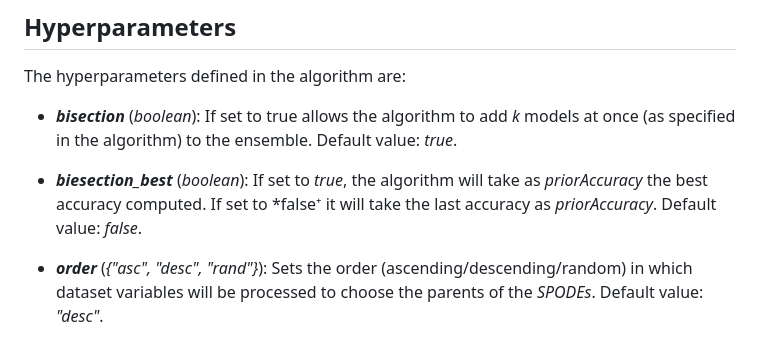
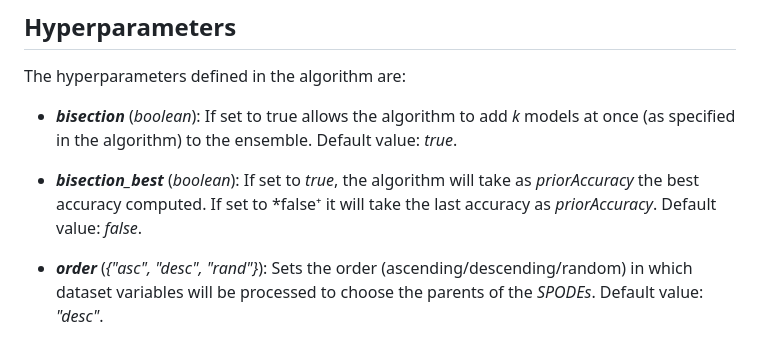
Before and after one commit to rmontanana/BayesNet_vcpkg, a Markdown page: docs/BoostAODE.md, the part around the change. Rendered like a GitHub page.

Commit message:
Fix mispell mistake in doc

```diff
--- a/docs/BoostAODE.md
+++ b/docs/BoostAODE.md
@@ -5,7 +5,7 @@
 The hyperparameters defined in the algorithm are:
 
 - ***bisection*** (*boolean*): If set to true allows the algorithm to add *k* models at once (as specified in the algorithm) to the ensemble. Default value: *true*.
-- ***biesection_best*** (*boolean*): If set to *true*, the algorithm will take as *priorAccuracy* the best accuracy computed. If set to *false⁺ it will take the last accuracy as *priorAccuracy*. Default value: *false*.
+- ***bisection_best*** (*boolean*): If set to *true*, the algorithm will take as *priorAccuracy* the best accuracy computed. If set to *false⁺ it will take the last accuracy as *priorAccuracy*. Default value: *false*.
 
 - ***order*** (*{"asc", "desc", "rand"}*): Sets the order (ascending/descending/random) in which dataset variables will be processed to choose the parents of the *SPODEs*. Default value: *"desc"*.
 
```
